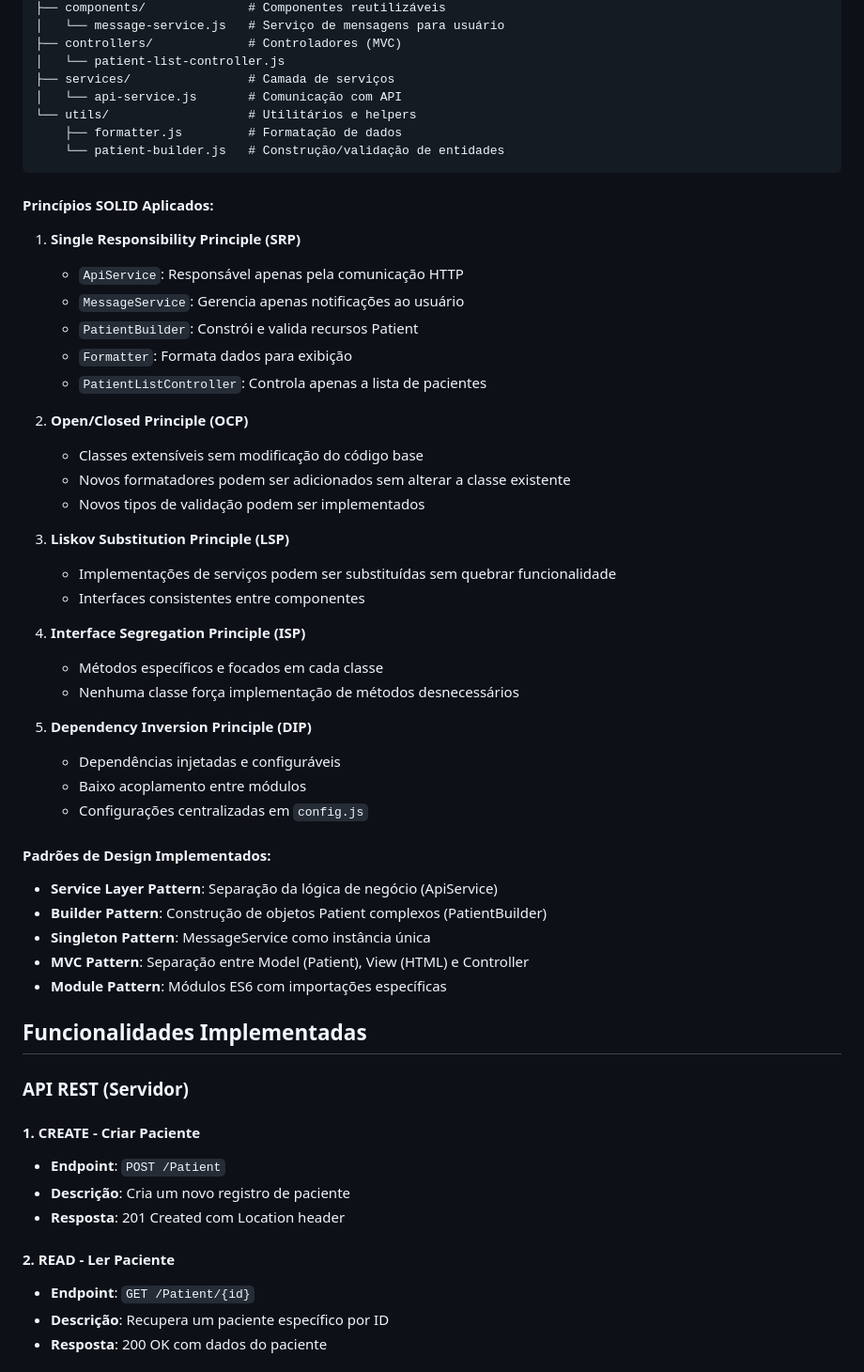
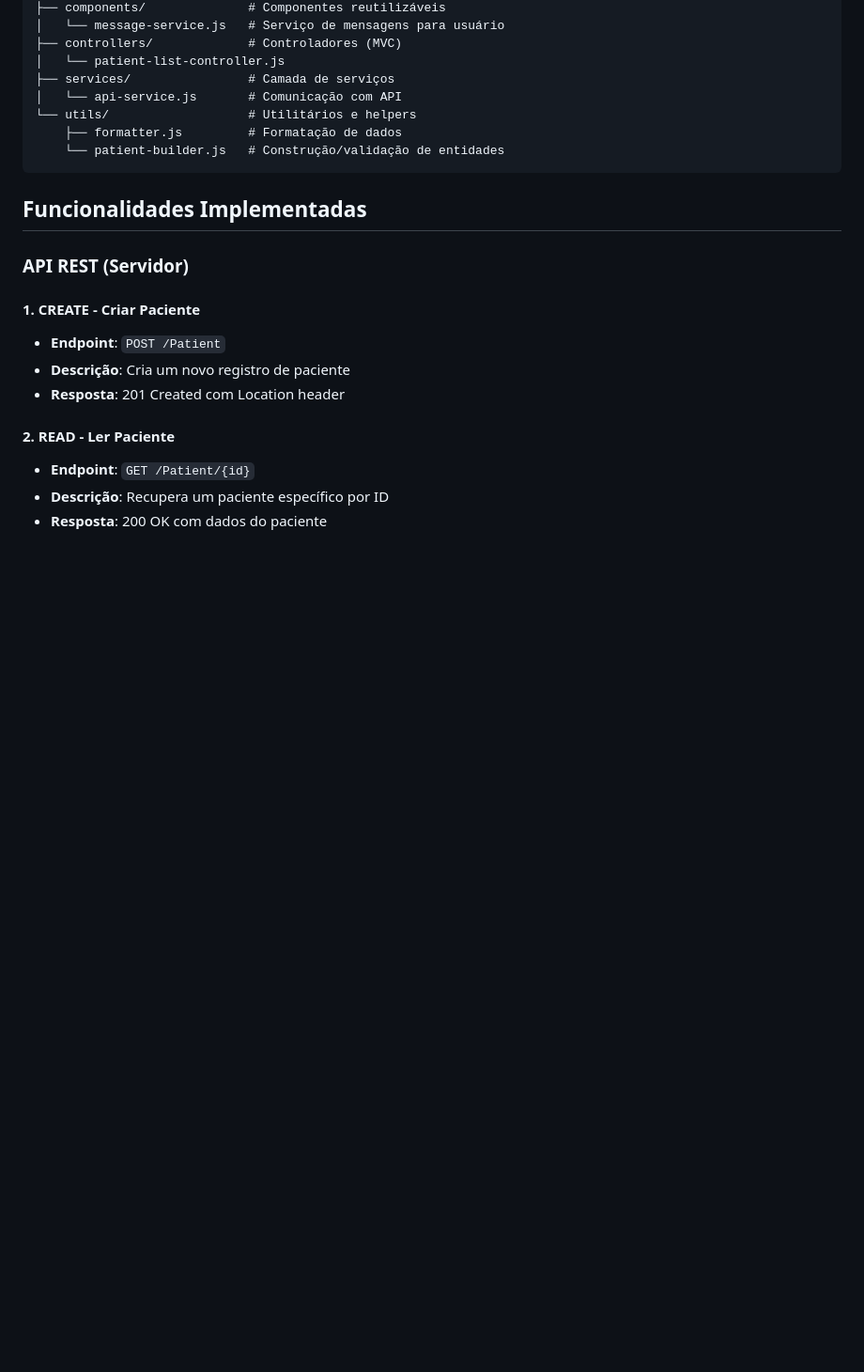
Before and after one commit to janinersevero/practical-work-distributed-systems, a Markdown page: README.md, the part around the change printed below. Shown: that part at 94% size. Drawn GitHub-style; blank space fills up the shorter version.

````diff
--- a/README.md
+++ b/README.md
@@ -34,41 +35,6 @@ client/js/
     ├── formatter.js         # Formatação de dados
     └── patient-builder.js   # Construção/validação de entidades
 ```
-
-#### **Princípios SOLID Aplicados:**
-
-1. **Single Responsibility Principle (SRP)**
-   - `ApiService`: Responsável apenas pela comunicação HTTP
-   - `MessageService`: Gerencia apenas notificações ao usuário
-   - `PatientBuilder`: Constrói e valida recursos Patient
-   - `Formatter`: Formata dados para exibição
-   - `PatientListController`: Controla apenas a lista de pacientes
-
-2. **Open/Closed Principle (OCP)**
-   - Classes extensíveis sem modificação do código base
-   - Novos formatadores podem ser adicionados sem alterar a classe existente
-   - Novos tipos de validação podem ser implementados
-
-3. **Liskov Substitution Principle (LSP)**
-   - Implementações de serviços podem ser substituídas sem quebrar funcionalidade
-   - Interfaces consistentes entre componentes
-
-4. **Interface Segregation Principle (ISP)**
-   - Métodos específicos e focados em cada classe
-   - Nenhuma classe força implementação de métodos desnecessários
-
-5. **Dependency Inversion Principle (DIP)**
-   - Dependências injetadas e configuráveis
-   - Baixo acoplamento entre módulos
-   - Configurações centralizadas em `config.js`
-
-#### **Padrões de Design Implementados:**
-
-- **Service Layer Pattern**: Separação da lógica de negócio (ApiService)
-- **Builder Pattern**: Construção de objetos Patient complexos (PatientBuilder)
-- **Singleton Pattern**: MessageService como instância única
-- **MVC Pattern**: Separação entre Model (Patient), View (HTML) e Controller
-- **Module Pattern**: Módulos ES6 com importações específicas
 
 ## Funcionalidades Implementadas
 
````
Also changed, not shown: other parts of README.md (+1 -30 lines).
